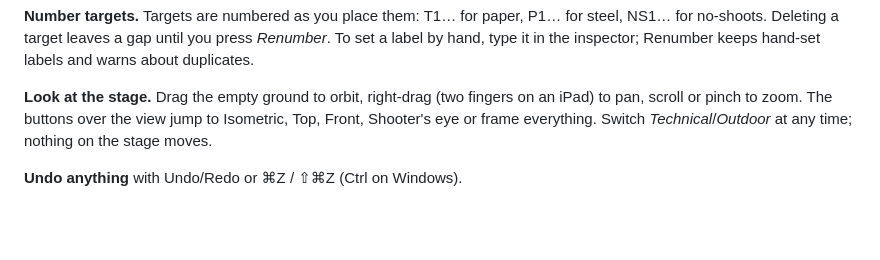
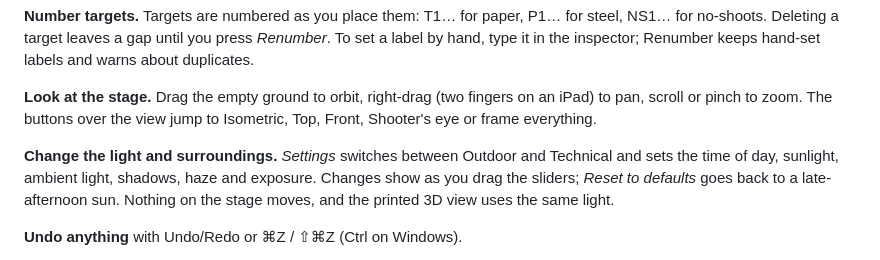
Before and after one commit to jozeta/Dynamic-Stagebuilder, a Markdown page: README.md, the part around one of its changes. Drawn GitHub-style; blank space fills up the shorter version.

```diff
--- a/README.md
+++ b/README.md
@@ -153,7 +175,12 @@ it in the inspector; Renumber keeps hand-set labels and warns about duplicates.
 
 **Look at the stage.** Drag the empty ground to orbit, right-drag (two fingers on an iPad) to pan,
 scroll or pinch to zoom. The buttons over the view jump to Isometric, Top, Front, Shooter's eye or
-frame everything. Switch *Technical*/*Outdoor* at any time; nothing on the stage moves.
+frame everything.
+
+**Change the light and surroundings.** *Settings* switches between Outdoor and Technical and sets
+the time of day, sunlight, ambient light, shadows, haze and exposure. Changes show as you drag the
+sliders; *Reset to defaults* goes back to a late-afternoon sun. Nothing on the stage moves, and
+the printed 3D view uses the same light.
 
 **Undo anything** with Undo/Redo or ⌘Z / ⇧⌘Z (Ctrl on Windows).
 
```
Also changed, not shown: other parts of README.md (+29 -7 lines), CHANGELOG.md (+11 -0 lines), CLAUDE.md (+4 -1 lines), docs/screenshots/editor-outdoor.png, docs/screenshots/evening.png (added), docs/screenshots/settings.png (added), docs/screenshots/shooters-eye.png, 1 other file.
